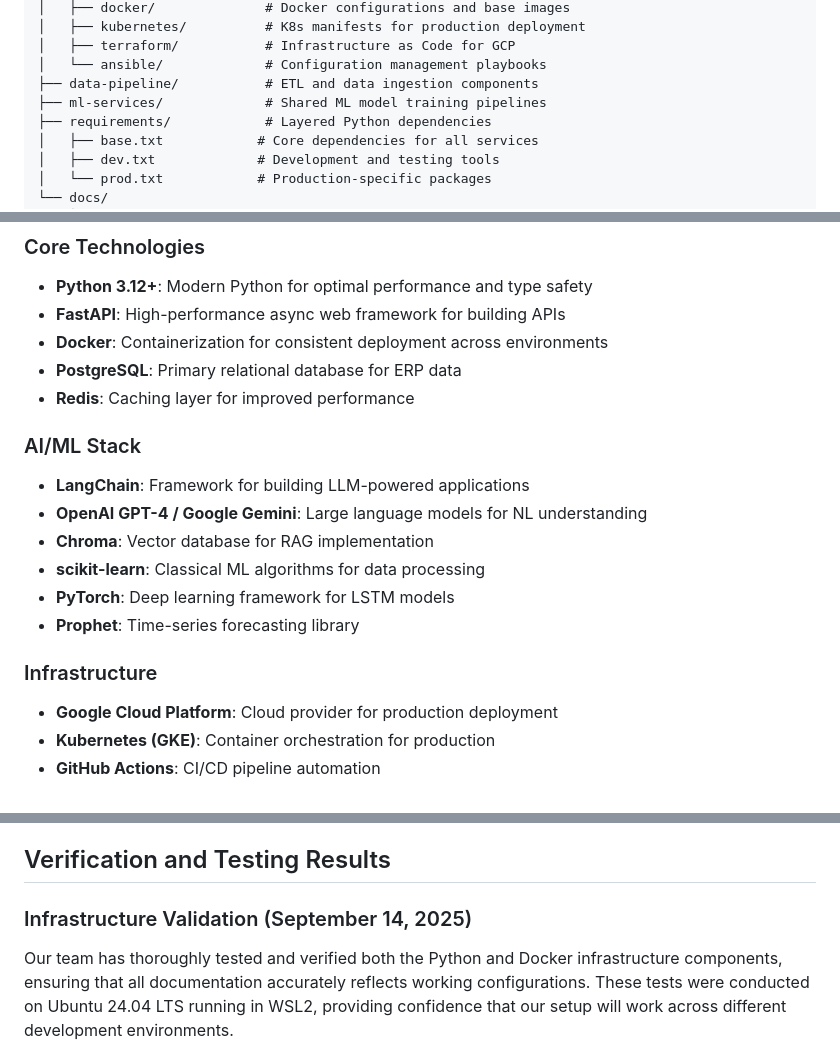
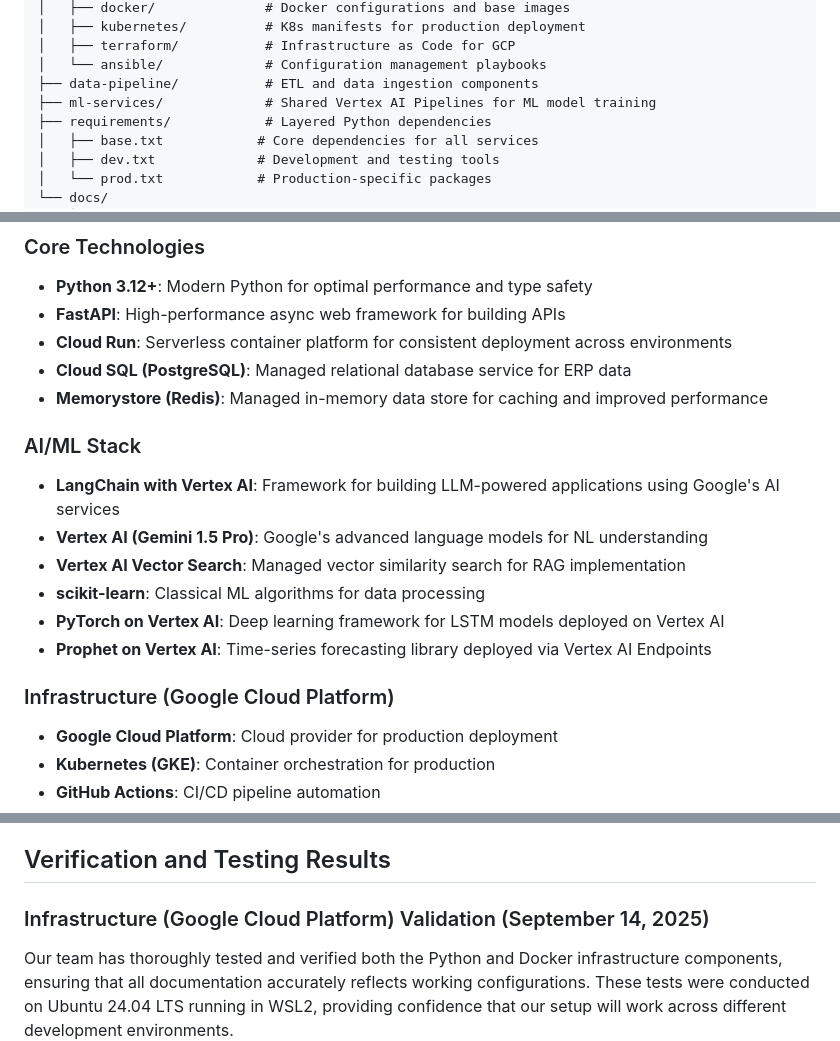
Before and after one commit to ltphongssvn/ac215e115groupproject, a Markdown page: README.md, 3 parts joined by grey strips. GitHub-like rendering.

Commit message:
Update README.md to specify GCP services instead of generic technologies
- Replaced Docker with Cloud Run for deployment context
- Updated PostgreSQL to Cloud SQL (PostgreSQL)
- Changed Redis to Memorystore (Redis) for managed caching
- Specified Vertex AI (Gemini 1.5 Pro) instead of OpenAI GPT-4
- Replaced Chroma with Vertex AI Vector Search
- Added Vertex AI context to ML framework references
- Clarified distinction between local development and production services
- Aligned README with GCP-specific documentation in index.html

```diff
--- a/README.md
+++ b/README.md
@@ -35,7 +35,7 @@ ac215e115groupproject/
 │   ├── terraform/           # Infrastructure as Code for GCP
 │   └── ansible/             # Configuration management playbooks
 ├── data-pipeline/           # ETL and data ingestion components
-├── ml-services/             # Shared ML model training pipelines
+├── ml-services/             # Shared Vertex AI Pipelines for ML model training
 ├── requirements/            # Layered Python dependencies
 │   ├── base.txt            # Core dependencies for all services
 │   ├── dev.txt             # Development and testing tools
@@ -51,19 +51,19 @@ Our technology choices reflect industry best practices for building scalable, ma
 ### Core Technologies
 - **Python 3.12+**: Modern Python for optimal performance and type safety
 - **FastAPI**: High-performance async web framework for building APIs
-- **Docker**: Containerization for consistent deployment across environments
-- **PostgreSQL**: Primary relational database for ERP data
-- **Redis**: Caching layer for improved performance
+- **Cloud Run**: Serverless container platform for consistent deployment across environments
+- **Cloud SQL (PostgreSQL)**: Managed relational database service for ERP data
+- **Memorystore (Redis)**: Managed in-memory data store for caching and improved performance
 
 ### AI/ML Stack
-- **LangChain**: Framework for building LLM-powered applications
-- **OpenAI GPT-4 / Google Gemini**: Large language models for NL understanding
-- **Chroma**: Vector database for RAG implementation
+- **LangChain with Vertex AI**: Framework for building LLM-powered applications using Google's AI services
+- **Vertex AI (Gemini 1.5 Pro)**: Google's advanced language models for NL understanding
+- **Vertex AI Vector Search**: Managed vector similarity search for RAG implementation
 - **scikit-learn**: Classical ML algorithms for data processing
-- **PyTorch**: Deep learning framework for LSTM models
-- **Prophet**: Time-series forecasting library
+- **PyTorch on Vertex AI**: Deep learning framework for LSTM models deployed on Vertex AI
+- **Prophet on Vertex AI**: Time-series forecasting library deployed via Vertex AI Endpoints
 
-### Infrastructure
+### Infrastructure (Google Cloud Platform)
 - **Google Cloud Platform**: Cloud provider for production deployment
 - **Kubernetes (GKE)**: Container orchestration for production
 - **GitHub Actions**: CI/CD pipeline automation
@@ -147,7 +149,7 @@ For comprehensive setup instructions, refer to our documentation:
 
 ## Verification and Testing Results
 
-### Infrastructure Validation (September 14, 2025)
+### Infrastructure (Google Cloud Platform) Validation (September 14, 2025)
 
 Our team has thoroughly tested and verified both the Python and Docker infrastructure components, ensuring that all documentation accurately reflects working configurations. These tests were conducted on Ubuntu 24.04 LTS running in WSL2, providing confidence that our setup will work across different development environments.
 
```
Also changed, not shown: other parts of README.md (+4 -2 lines).
